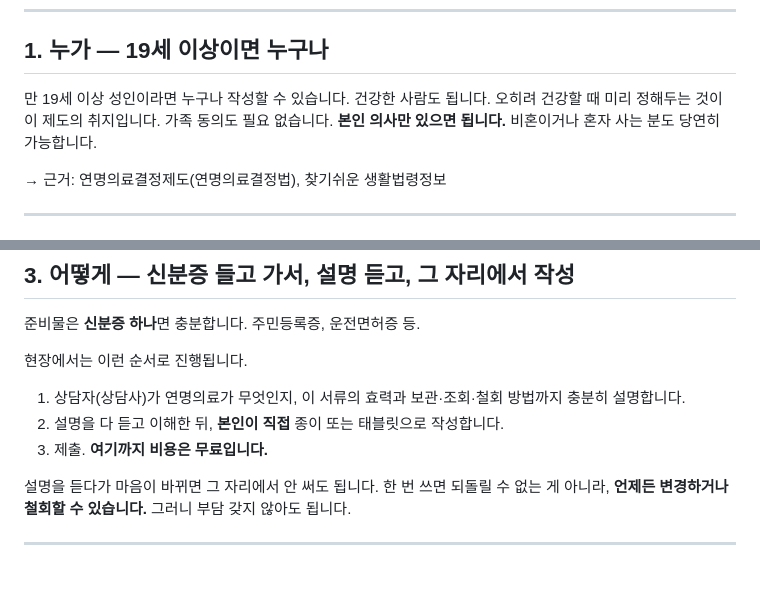
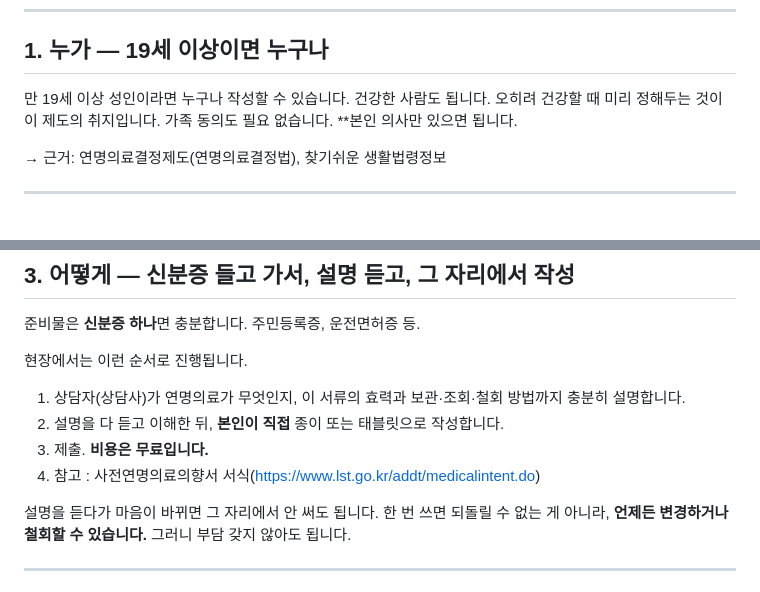
Before and after one commit to suechoi033-private/life-heritage-v2, a Markdown page: docs/content/seed-02-advance-directive.md, 2 parts joined by grey strips. Drawn GitHub-style.

Commit message:
Fix minor wording issues in advance directive document

```diff
--- a/docs/content/seed-02-advance-directive.md
+++ b/docs/content/seed-02-advance-directive.md
@@ -35,7 +35,7 @@ sources_verified_date: 2026-05-23
 
 ## 1. 누가 — 19세 이상이면 누구나
 
-만 19세 이상 성인이라면 누구나 작성할 수 있습니다. 건강한 사람도 됩니다. 오히려 건강할 때 미리 정해두는 것이 이 제도의 취지입니다. 가족 동의도 필요 없습니다. **본인 의사만 있으면 됩니다.** 비혼이거나 혼자 사는 분도 당연히 가능합니다.
+만 19세 이상 성인이라면 누구나 작성할 수 있습니다. 건강한 사람도 됩니다. 오히려 건강할 때 미리 정해두는 것이 이 제도의 취지입니다. 가족 동의도 필요 없습니다. **본인 의사만 있으면 됩니다.
 
 → 근거: 연명의료결정제도(연명의료결정법), 찾기쉬운 생활법령정보
 
@@ -66,7 +66,8 @@ sources_verified_date: 2026-05-23
 
 1. 상담자(상담사)가 연명의료가 무엇인지, 이 서류의 효력과 보관·조회·철회 방법까지 충분히 설명합니다.
 2. 설명을 다 듣고 이해한 뒤, **본인이 직접** 종이 또는 태블릿으로 작성합니다.
-3. 제출. **여기까지 비용은 무료입니다.**
+3. 제출. **비용은 무료입니다.**
+4. 참고 : 사전연명의료의향서 서식(https://www.lst.go.kr/addt/medicalintent.do)
 
 설명을 듣다가 마음이 바뀌면 그 자리에서 안 써도 됩니다. 한 번 쓰면 되돌릴 수 없는 게 아니라, **언제든 변경하거나 철회할 수 있습니다.** 그러니 부담 갖지 않아도 됩니다.
 
```
